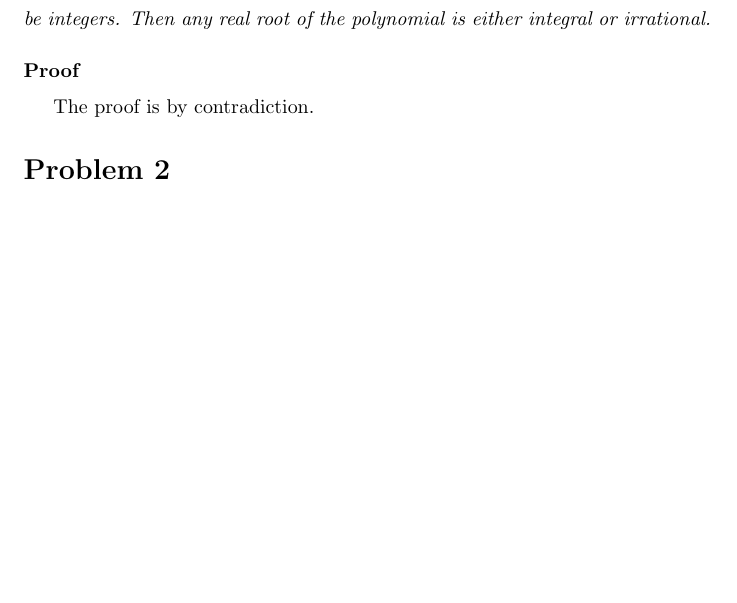
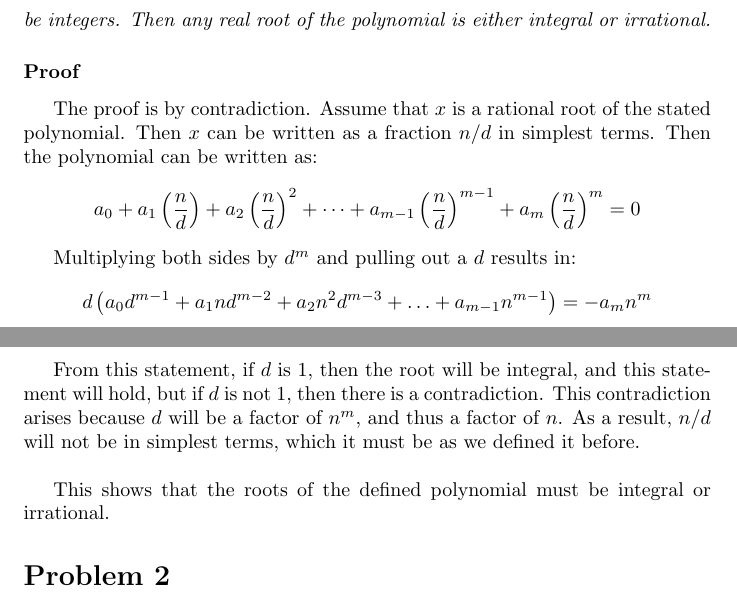
Before and after one commit to RobertDurfee/Notes, a LaTeX problem sheet (17-18S/6.042/Problem Set/1/PS1.tex): part of page 1 of 4 before the commit and two parts of pages 1 and 2 of 4 after it, the two joined at a grey line, cut so that both start at the same text, the shorter picture padded with empty space. Compiled offline with pdfLaTeX.

Commit message:
Completed 6.042 Problem Set 1.

```diff
--- a/17-18S/6.042/Problem Set/1/PS1.tex
+++ b/17-18S/6.042/Problem Set/1/PS1.tex
@@ -49,7 +49,27 @@ irrational.}
 
 \subsubsection*{Proof}
 
-The proof is by contradiction.
+The proof is by contradiction. Assume that $x$ is a rational root of the stated
+polynomial. Then $x$ can be written as a fraction $n/d$ in simplest terms. Then
+the polynomial can be written as:
+$$ a_{0} + a_{1} \left(\frac{ n }{ d }\right) + a_{2}\left(\frac{ n }{ d
+}\right)^{2} + \dots + a_{m-1}\left(\frac{ n }{ d }\right)^{m-1} +
+a_{m}\left(\frac{ n }{ d }\right)^{m} = 0 $$
+
+Multiplying both sides by $d^{m}$ and pulling out a $d$ results in:
+$$ d \left( a_{0}d^{m-1} + a_{1}nd^{m-2} + a_{2}n^{2}d^{m-3} + \ldots +
+a_{m-1}n^{m-1} \right) = -a_{m}n^{m}$$
+
+From this statement, if $d$ is 1, then the root will be integral, and this
+statement will hold, but if $d$ is not 1, then there is a contradiction. This
+contradiction arises because $d$ will be a factor of $n^{m}$, and thus a factor
+of $n$. As a result, $n/d$ will not be in simplest terms, which it must be as we
+defined it before.
+
+\bigbreak
+
+This shows that the roots of the defined polynomial must be integral or
+irrational.
 
 \section*{Problem 2}
 
```
Also changed, not shown: 17-18S/6.042/Problem Set/1/PS1.tex (11 more changed lines).
